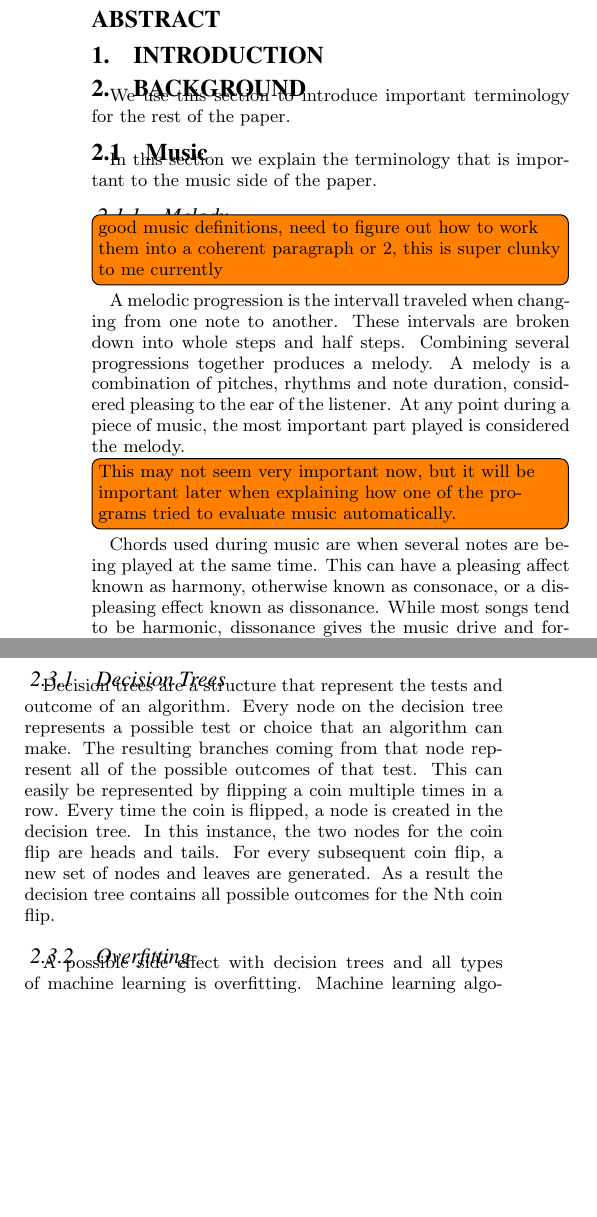
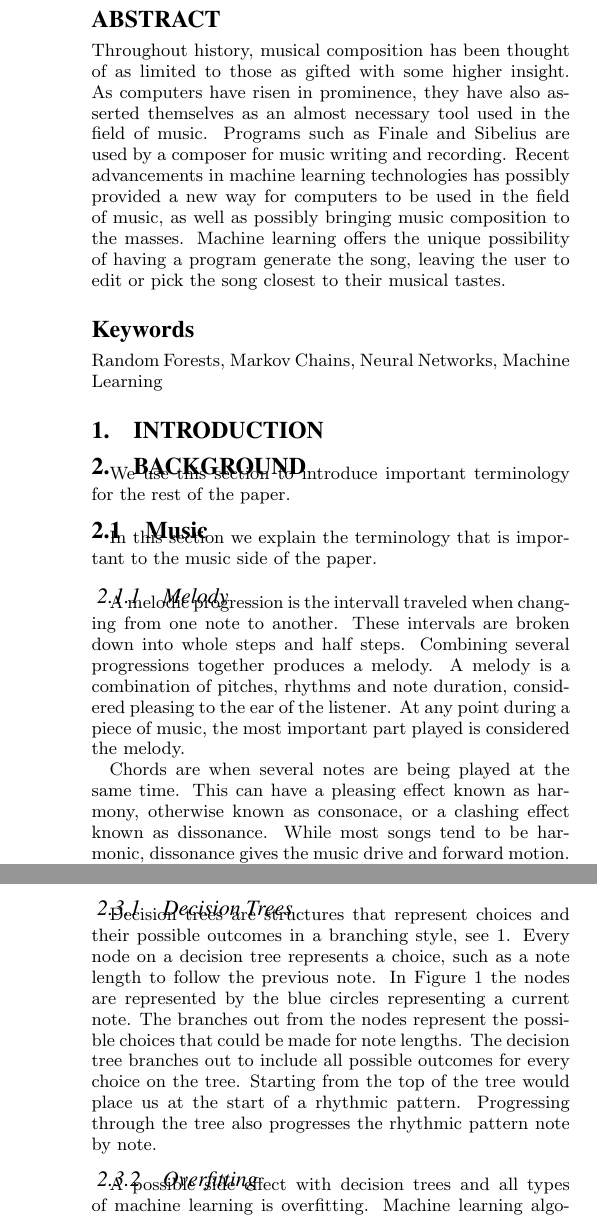
Before and after one commit to dragoteon/Senior_Seminar_2017, a LaTeX paper (Machine Learning and Music Composition Daniel Woeste.tex): two parts of the columns of page 1 of 4 before the commit and two parts of the columns of pages 1 and 2 of 4 after it, joined at a grey line, cut so that both start at the same text, the shorter picture padded with empty space. Compiled offline with pdfLaTeX.

```diff
--- a/Machine Learning and Music Composition Daniel Woeste.tex
+++ b/Machine Learning and Music Composition Daniel Woeste.tex
@@ -25,9 +25,12 @@
 
 \maketitle
 \begin{abstract}
+Throughout history, musical composition has been thought of as limited to those as gifted with some higher insight. As computers have risen in prominence, they have also asserted themselves as an almost necessary tool used in the field of music. Programs such as Finale and Sibelius are used by a composer for music writing and recording. Recent advancements in machine learning technologies has possibly provided a new way for computers to be used in the field of music, as well as possibly bringing music composition to the masses. Machine learning offers the unique possibility of having a program generate the song, leaving the user to edit or pick the song closest to their musical tastes.
 
 \end{abstract}
 
+\keywords
+Random Forests, Markov Chains, Neural Networks, Machine Learning
 
 \section{Introduction}
 \label{sec:introduction}
@@ -41,20 +44,18 @@
 	In this section we explain the terminology that is important to the music side of the paper.
 \subsubsection{Melody}
 \label{sec:melody}
-\todo[inline]{good music definitions, need to figure out how to work them into a coherent paragraph or 2, this is super clunky to me currently}
-A melodic progression is the intervall traveled when changing from one note to another. These intervals are broken down into whole steps and half steps. Combining several  progressions together produces a melody. A melody is a combination of pitches, rhythms and note duration, considered pleasing to the ear of the listener. At any point during a piece of music, the most important part played is considered the melody.
+A melodic progression is the intervall traveled when changing from one note to another. These intervals are broken down into whole steps and half steps. Combining several progressions together produces a melody. A melody is a combination of pitches, rhythms and note duration, considered pleasing to the ear of the listener. At any point during a piece of music, the most important part played is considered the melody.
 
-\todo[inline]{This may not seem very important now, but it will be important later when explaining how one of the programs tried to evaluate music automatically.}
-Chords used during music are when several notes are being played at the same time. This can have a pleasing affect known as harmony, otherwise known as consonace, or a displeasing effect known as dissonance. While most songs tend to be harmonic, dissonance gives the music drive and forward motion.
+Chords are when several notes are being played at the same time. This can have a pleasing effect known as harmony, otherwise known as consonace, or a clashing effect known as dissonance. While most songs tend to be harmonic, dissonance gives the music drive and forward motion. Without dissonance, music lacks a sense of progression. Music is given a sense of forward motion by the resolution from dissonant chords to harmonic chords. Dissonance, in a simple sense, gives the music a direct path to follow, moving from a clash to peace and harmony
 
-Musical texture also plays an important role in the style of music generated by machine learning programs. Homophonic and polyphonic textures are two types of music textures, which will be discussed in greater detail later. A homophonic texture is a piece of music containing one melody played at a time. The homophonic melody can be played by more than one instrument simultaneously, but there is no competing melody being played at the same moment. Polyphonic means there is more than one melodic line being played simultaneously. Polyphonic music is a more common style to jazz and contemporary pieces. Simpler classical music and pop music tend to favor homophonic texture due to its easier to understand nature.
+Musical texture also plays an important role in the style of music generated by machine learning programs. Homophonic and polyphonic textures are two types of music textures, which will be discussed in greater detail later. A homophonic texture is a piece of music containing one melody played at a time. The homophonic melody can be played by more than one instrument simultaneously, but there is no competing melody being played at the same moment. Polyphonic means there is more than one melodic lines being played simultaneously. Polyphonic music is a more common style to jazz and contemporary pieces. Simpler classical music and pop music tend to favor homophonic texture due to its easier to understand nature.
 
 \subsection{General Framework}
 \label{sec:framework}
 %%insert figure relevant to this section
 %%Move the general framework section into the 3rd section.
-	All of the methods described in this paper share a similar framework that would be useful to understand. The commonality between all of the methods is that every note is generated in relation to a cache of previous notes. Meaning that every note is dependant upon a set of notes before it, whether it is only the previous note or a larger set of notes. This allows the program to determine a melodic progression for the music.
+	All of the methods described in this paper share a similar framework that would be useful to understand. The commonality between all of the methods is that every note is generated in relation to a sequence of previous notes. Sometimes the new note is only dependant on a single previous note, while in other circumstances it depends on a larger set of notes. This method of relying on previous notes allows the program to generate new notes that fit well with the current melodic progression. Similar to how a sentence is formed, each new word is dependent on the previous word to make a coherent thought. A coherent melody is created by using notes that blend well with the overall theme already being expressed.
 
 \subsection{Machine Learning}
 \label{sec:machinelearning}
-	Machine learning, a subcategory of artificial intelligence, is an area of computer science that focuses on programs able to systematically change, otherwise known as mutations, themselves based upon a learning period. These programs are designed to alter themselves without the need for human input, making them beneficial because they are not bound to a specific set of instructions. Instead, during the learning period, the programs are able to change themselves to best fit however the data demands that they work. This is the learning part of the program. The program will slightly alter how it interacts with the data, such as changing an equation or possibly an input. After the mutations, the program will iterate over the data again, if the output is considered better the changes are kept.  This style of data driven learning allows machine learning programs to be well suited for applications such as self-driving cars, text prediction, online recommendations, and even the complex field of music.
+	Machine learning, a subcategory of artificial intelligence, is an area of computer science that focuses on programs that are able to systematically change their behavior. These learning systems are able to make alterations, or mutations, during a time of training. Alterations to the system are made by using existing musical melodies. These melodies are used as a ``final answer'' that the program can use to score itself against.  Using multiple passes over the training melodies, the program slowly approaches a correct answer by comparing new changes to the answer. After an unknown period of time, the program is able to generate melodies that are similar in style, but not identical to the training data set. Using a machine learning method frees the system from possible biases of the programmer. This style of data driven learning allows machine learning programs to be well suited for applications such as self-driving cars, text prediction, online recommendations, and even the field of music composition.
@@ -66,9 +69,12 @@
 	\includegraphics[width=\linewidth]{"./Graphics/Descision_tree_example".jpg}
 	\caption{Decision tree example}
-	\label{fig:descisiontree}
+	\label{fig:decisiontree}
 \end{figure}
 
-	Decision trees are a structure that represent the tests and outcome of an algorithm. Every node on the decision tree represents a possible test or choice that an algorithm can make. The resulting branches coming from that node represent all of the possible outcomes of that test. This can easily be represented by flipping a coin multiple times in a row. Every time the coin is flipped, a node is created in the decision tree. In this instance, the two nodes for the coin flip are heads and tails. For every subsequent coin flip, a new set of nodes and leaves are generated. As a result the decision tree contains all possible outcomes for the Nth coin flip.
+Decision trees are structures that represent choices and their possible outcomes in a branching style, see~\ref{fig:decisiontree}. Every node on a decision tree represents a choice, such as a note length to follow the previous note. In Figure~\ref{fig:decisiontree} the nodes are represented by the blue circles representing a current note. The branches out from the nodes represent the possible choices that could be made for note lengths. The decision tree branches out to include all possible outcomes for every choice on the tree.  Starting from the top of the tree would place us at the start of a rhythmic pattern. Progressing through the tree also progresses the rhythmic pattern note by note.
+
+
+%	Decision trees are a structure that represent the tests and outcome of an algorithm. Every node on the decision tree represents a possible test or choice that an algorithm can make. The resulting branches coming from that node represent all of the possible outcomes of that test. This can easily be represented by flipping a coin multiple times in a row. Every time the coin is flipped, a node is created in the decision tree. In this instance, the two nodes for the coin flip are heads and tails. For every subsequent coin flip, a new set of nodes and leaves are generated. As a result the decision tree contains all possible outcomes for the Nth coin flip.
 
 \subsubsection{Overfitting}
 \label{sec:overfitting}
```
Also changed, not shown: Graphics/Markov Chain Finite Automata.JPG, Machine Learning and Music Composition Daniel Woeste.pdf, Machine Learning and Music Composition Daniel Woeste.tex (11 more changed lines).
